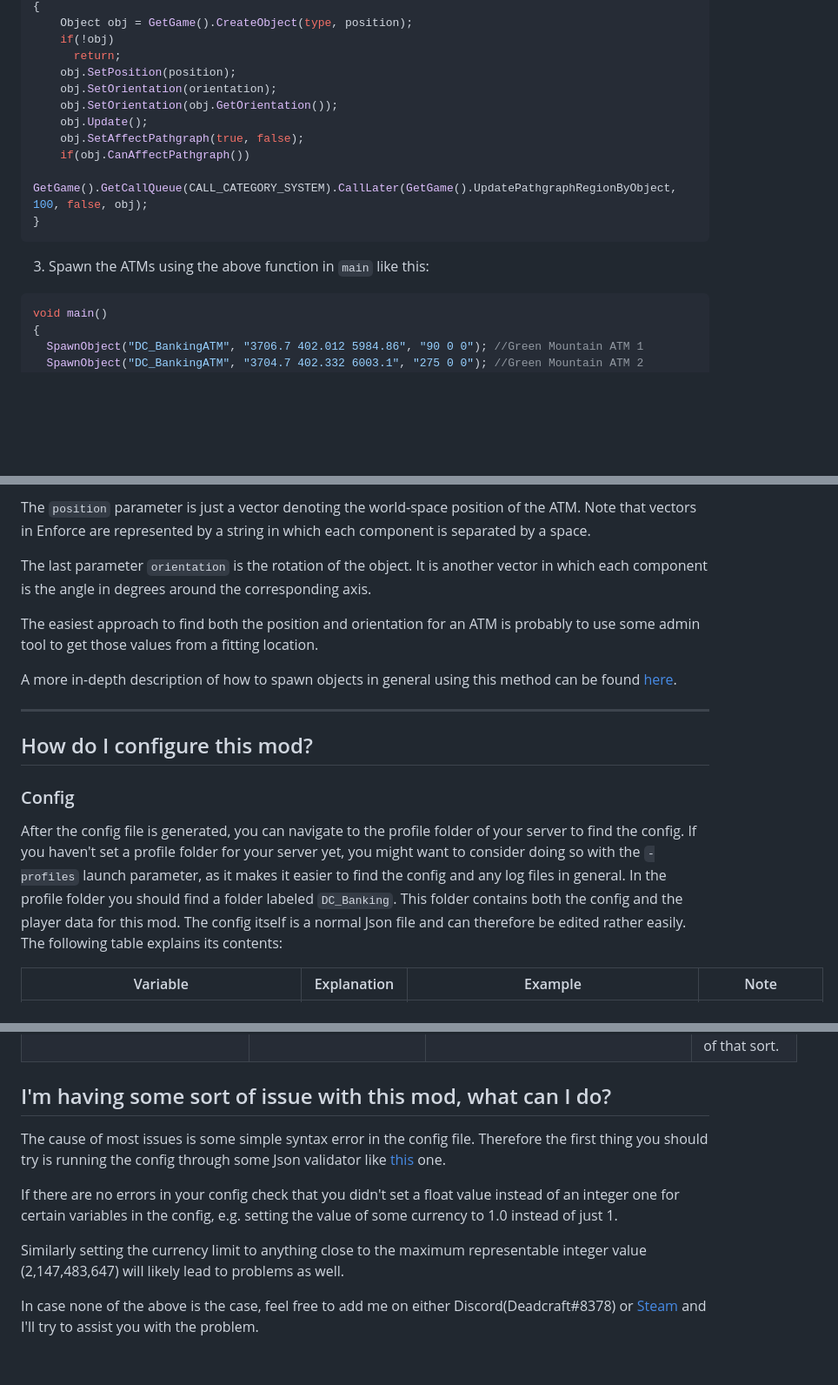
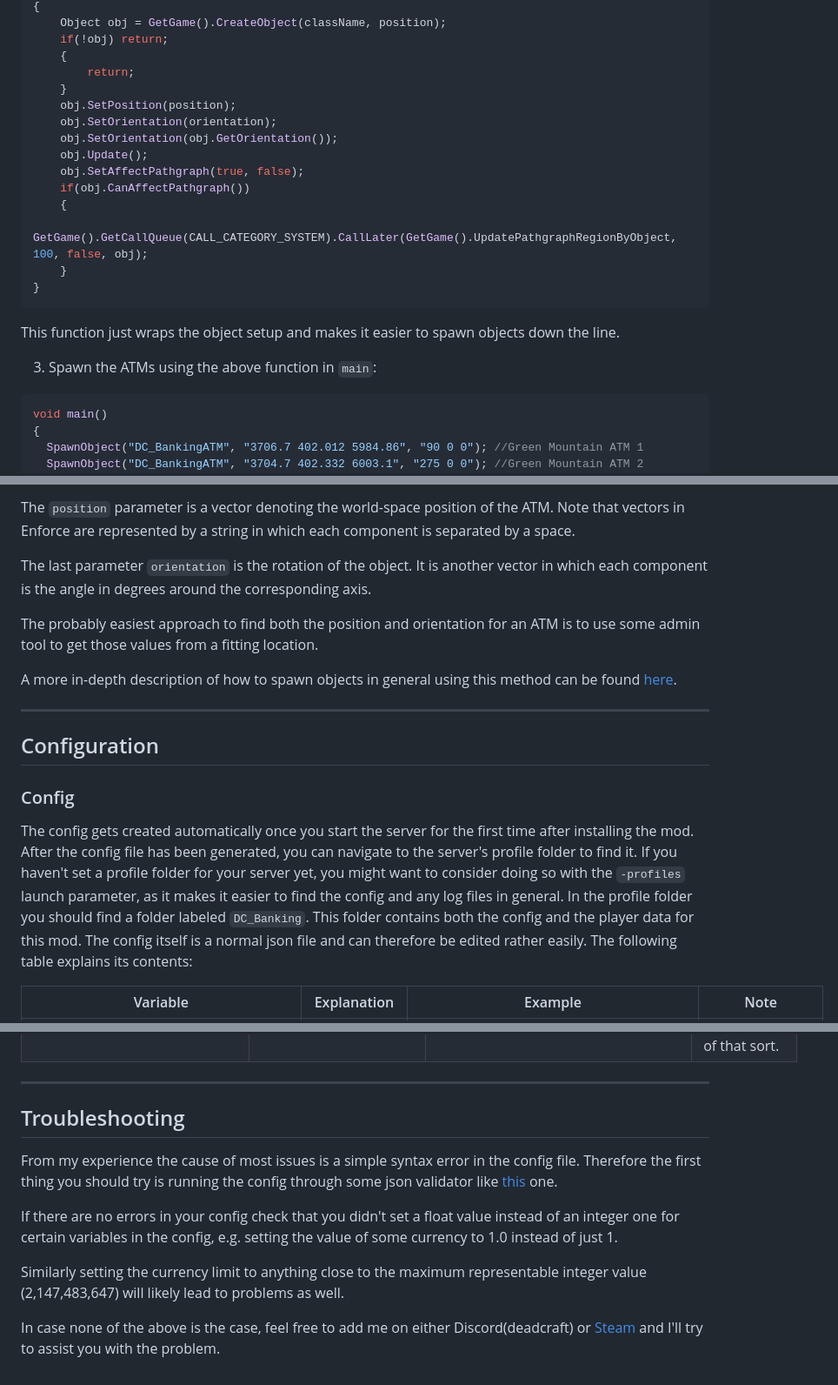
Before and after one commit to DennisVidal/dayz-banking, a Markdown page: README.md, 3 parts joined by grey strips. Shown at 87% size. Drawn GitHub-style; blank space fills up the shorter version.

````diff
--- a/README.md
+++ b/README.md
@@ -35,17 +38,23 @@ void SpawnObject(string type, vector position, vector orientation)
 {
-    Object obj = GetGame().CreateObject(type, position);
-    if(!obj)
-      return;
+    Object obj = GetGame().CreateObject(className, position);
+    if(!obj) return;
+    {
+        return;
+    }
     obj.SetPosition(position);
     obj.SetOrientation(orientation);
     obj.SetOrientation(obj.GetOrientation());
     obj.Update();
     obj.SetAffectPathgraph(true, false);
     if(obj.CanAffectPathgraph())
-      GetGame().GetCallQueue(CALL_CATEGORY_SYSTEM).CallLater(GetGame().UpdatePathgraphRegionByObject, 100, false, obj);
+    {
+        GetGame().GetCallQueue(CALL_CATEGORY_SYSTEM).CallLater(GetGame().UpdatePathgraphRegionByObject, 100, false, obj);
+    }
 }
 ```
-3. Spawn the ATMs using the above function in `main` like this:
+This function just wraps the object setup and makes it easier to spawn objects down the line.
+
+3. Spawn the ATMs using the above function in `main`:
 ```cs
 void main()
 {
@@ -76,19 +85,19 @@ The `class name` of the ATM can be one of the following depending on the variant
   </tbody>
 </table>
 
-The `position` parameter is just a vector denoting the world-space position of the ATM. Note that vectors in Enforce are represented by a string in which each component is separated by a space.
+The `position` parameter is a vector denoting the world-space position of the ATM. Note that vectors in Enforce are represented by a string in which each component is separated by a space.
 
 The last parameter `orientation` is the rotation of the object. It is another vector in which each component is the angle in degrees around the corresponding axis.
 
-The easiest approach to find both the position and orientation for an ATM is probably to use some admin tool to get those values from a fitting location.
+The probably easiest approach to find both the position and orientation for an ATM is to use some admin tool to get those values from a fitting location.
 
 A more in-depth description of how to spawn objects in general using this method can be found [here](https://github.com/Arkensor/DayZCommunityOfflineMode/wiki/Add-custom-objects-to-your-server-or-mission "Adding custom objects section of the Community Offline Mode").
 
 ---
-## How do I configure this mod?
+## Configuration
 ### Config
-After the config file is generated, you can navigate to the profile folder of your server to find the config. If you haven't set a profile folder for your server yet, you might want to consider doing so with the `-profiles` launch parameter, as it makes it easier to find the config and any log files in general.
-In the profile folder you should find a folder labeled `DC_Banking`. This folder contains both the config and the player data for this mod. The config itself is a normal Json file and can therefore be edited rather easily. The following table explains its contents:
+The config gets created automatically once you start the server for the first time after installing the mod. After the config file has been generated, you can navigate to the server's profile folder to find it. If you haven't set a profile folder for your server yet, you might want to consider doing so with the `-profiles` launch parameter, as it makes it easier to find the config and any log files in general.
+In the profile folder you should find a folder labeled `DC_Banking`. This folder contains both the config and the player data for this mod. The config itself is a normal json file and can therefore be edited rather easily. The following table explains its contents:
 
 <table>
   <thead>
@@ -218,13 +227,13 @@ Similarly to the config the player data is also stored in the `DC_Banking` folde
   </tbody>
 </table>
 
+---
+## Troubleshooting
 
-## I'm having some sort of issue with this mod, what can I do?
-
-The cause of most issues is some simple syntax error in the config file. Therefore the first thing you should try is running the config through some Json validator like [this](https://jsonformatter.curiousconcept.com/) one.
+From my experience the cause of most issues is a simple syntax error in the config file. Therefore the first thing you should try is running the config through some json validator like [this](https://jsonformatter.curiousconcept.com/) one.
 
 If there are no errors in your config check that you didn't set a float value instead of an integer one for certain variables in the config, e.g. setting the value of some currency to 1.0 instead of just 1.
 
 Similarly setting the currency limit to anything close to the maximum representable integer value (2,147,483,647) will likely lead to problems as well.
 
-In case none of the above is the case, feel free to add me on either Discord(Deadcraft#8378) or [Steam](https://steamcommunity.com/id/Deadcraft "Steam profile of Dennis Vidal") and I'll try to assist you with the problem.
+In case none of the above is the case, feel free to add me on either Discord(deadcraft) or [Steam](https://steamcommunity.com/id/Deadcraft "Steam profile of Dennis Vidal") and I'll try to assist you with the problem.
````
Also changed, not shown: other parts of README.md (+29 -26 lines).
